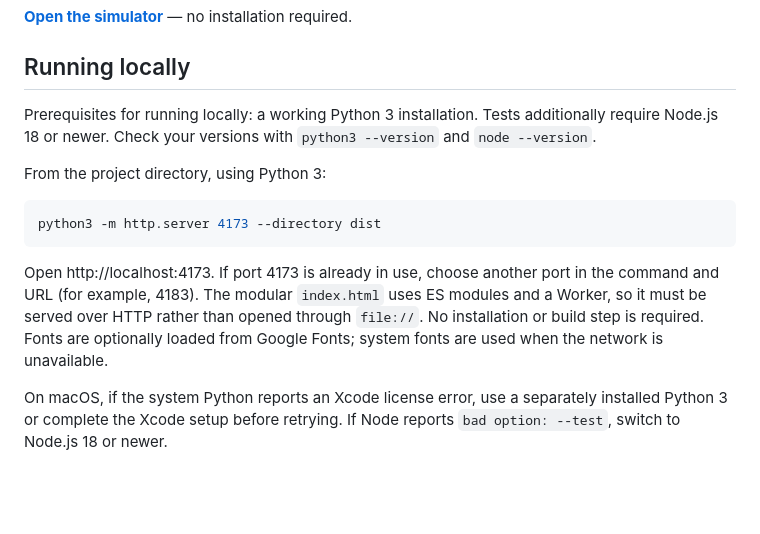
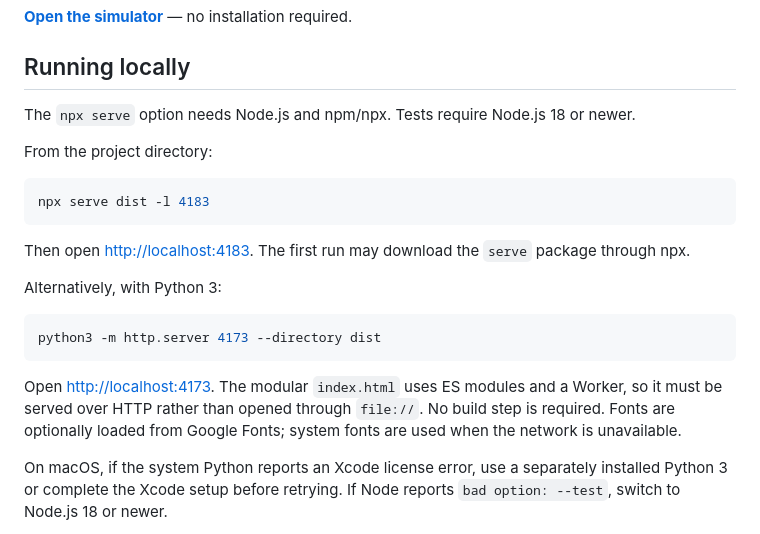
Before and after one commit to MertOzerdem/through-the-tunnel-simulator, a Markdown page: README.md, the part around the change. Rendered like a GitHub page; blank space fills up the shorter version.

Commit message:
Add npx serve local run instructions

````diff
--- a/README.md
+++ b/README.md
@@ -8,15 +8,23 @@ A dependency-free, browser-based simulator for vehicle positioning during a GNSS
 
 ## Running locally
 
-Prerequisites for running locally: a working Python 3 installation. Tests additionally require Node.js 18 or newer. Check your versions with `python3 --version` and `node --version`.
+The `npx serve` option needs Node.js and npm/npx. Tests require Node.js 18 or newer.
 
-From the project directory, using Python 3:
+From the project directory:
+
+```sh
+npx serve dist -l 4183
+```
+
+Then open [http://localhost:4183](http://localhost:4183). The first run may download the `serve` package through npx.
+
+Alternatively, with Python 3:
 
 ```sh
 python3 -m http.server 4173 --directory dist
 ```
 
-Open http://localhost:4173. If port 4173 is already in use, choose another port in the command and URL (for example, 4183). The modular `index.html` uses ES modules and a Worker, so it must be served over HTTP rather than opened through `file://`. No installation or build step is required. Fonts are optionally loaded from Google Fonts; system fonts are used when the network is unavailable.
+Open [http://localhost:4173](http://localhost:4173). The modular `index.html` uses ES modules and a Worker, so it must be served over HTTP rather than opened through `file://`. No build step is required. Fonts are optionally loaded from Google Fonts; system fonts are used when the network is unavailable.
 
 On macOS, if the system Python reports an Xcode license error, use a separately installed Python 3 or complete the Xcode setup before retrying. If Node reports `bad option: --test`, switch to Node.js 18 or newer.
 
````
